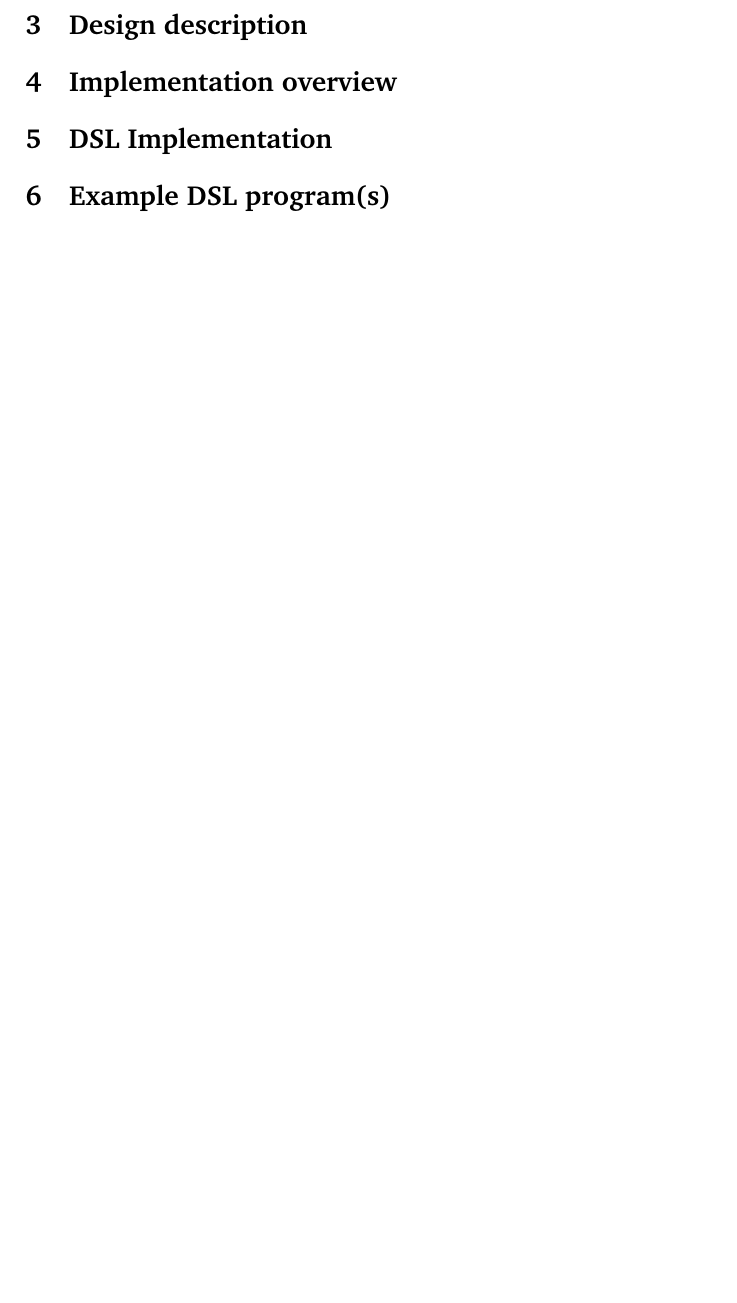
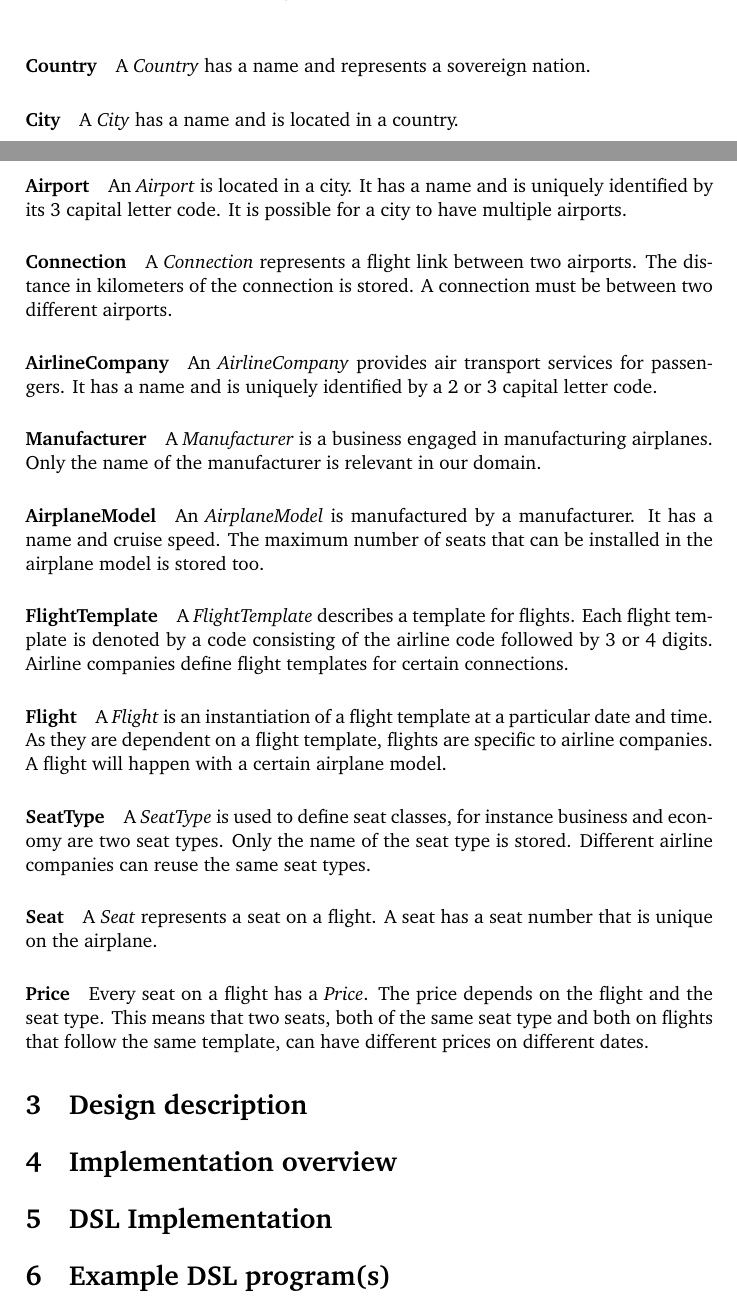
Before and after one commit to mrBliss/cpl-dsl, a LaTeX document (report/report.tex): part of page 2 of 2 before the commit and two parts of pages 1 and 2 of 3 after it, the two joined at a grey line, cut at the place of the change, the shorter picture padded with empty space. Compiled offline with pdfLaTeX.

Commit message:
Domain analysis

```diff
--- a/report/report.tex
+++ b/report/report.tex
@@ -30,6 +38,61 @@ Assignment $^{\#}$2: Domain Specific Language}
   \includegraphics[width=1.0\textwidth]{../analysis/domainModel.pdf}
   \caption{Domain Model}\label{fig:domain-model}
 \end{figure}
+
+\paragraph{Country}
+A \field{Country} has a name and represents a sovereign nation.
+\paragraph{City}
+A \field{City} has a name and is located in a country.
+\paragraph{Airport}
+An \field{Airport} is located in a city.
+It has a name and is uniquely identified by its 3 capital letter code.
+It is possible for a city to have multiple airports.
+\paragraph{Connection}
+A \field{Connection} represents a flight link between two airports.
+The distance in kilometers of the connection is stored.
+A connection must be between two different airports.
+\paragraph{AirlineCompany}
+An \field{AirlineCompany} provides air transport services for passengers.
+It has a name and is uniquely identified by a 2 or 3 capital letter code.
+\paragraph{Manufacturer}
+A \field{Manufacturer} is a business engaged in manufacturing airplanes.
+Only the name of the manufacturer is relevant in our domain.
+\paragraph{AirplaneModel}
+An \field{AirplaneModel} is manufactured by a manufacturer.
+It has a name and cruise speed.
+The maximum number of seats that can be installed in the airplane model is stored too.
+\paragraph{FlightTemplate}
+A \field{FlightTemplate} describes a template for flights.
+Each flight template is denoted by a code consisting of the airline code followed by 3 or 4 digits.
+Airline companies define flight templates for certain connections.
+
+% TODO
+% recurs at the same time one or more
+% days per week
+% flight that recurs at the same time one or more
+% days per week. (Some flight takes place on just one day per week, others a
+% couple of days per week, others every day.)
+% To specify a specific flight, the date is also required.
+
+% It is probably a good idea to separate the information about the flight and the
+% ‘template’ describing flights. The ‘template’ includes the flight code, but the
+% actual flight details include the date.
+
+\paragraph{Flight}
+A \field{Flight} is an instantiation of a flight template at a particular date and time.
+As they are dependent on a flight template, flights are specific to airline companies.
+A flight will happen with a certain airplane model.
+\paragraph{SeatType}
+A \field{SeatType} is used to define seat classes, for instance business and economy are two seat types.
+Only the name of the seat type is stored.
+Different airline companies can reuse the same seat types.
+\paragraph{Seat}
+A \field{Seat} represents a seat on a flight.
+A seat has a seat number that is unique on the airplane.
+\paragraph{Price}
+Every seat on a flight has a \field{Price}.
+The price depends on the flight and the seat type.
+This means that two seats, both of the same seat type and both on flights that follow the same template, can have different prices on different dates.
 
 
 \section{Design description}
```
Also changed, not shown: report/report.tex (9 more changed lines).
